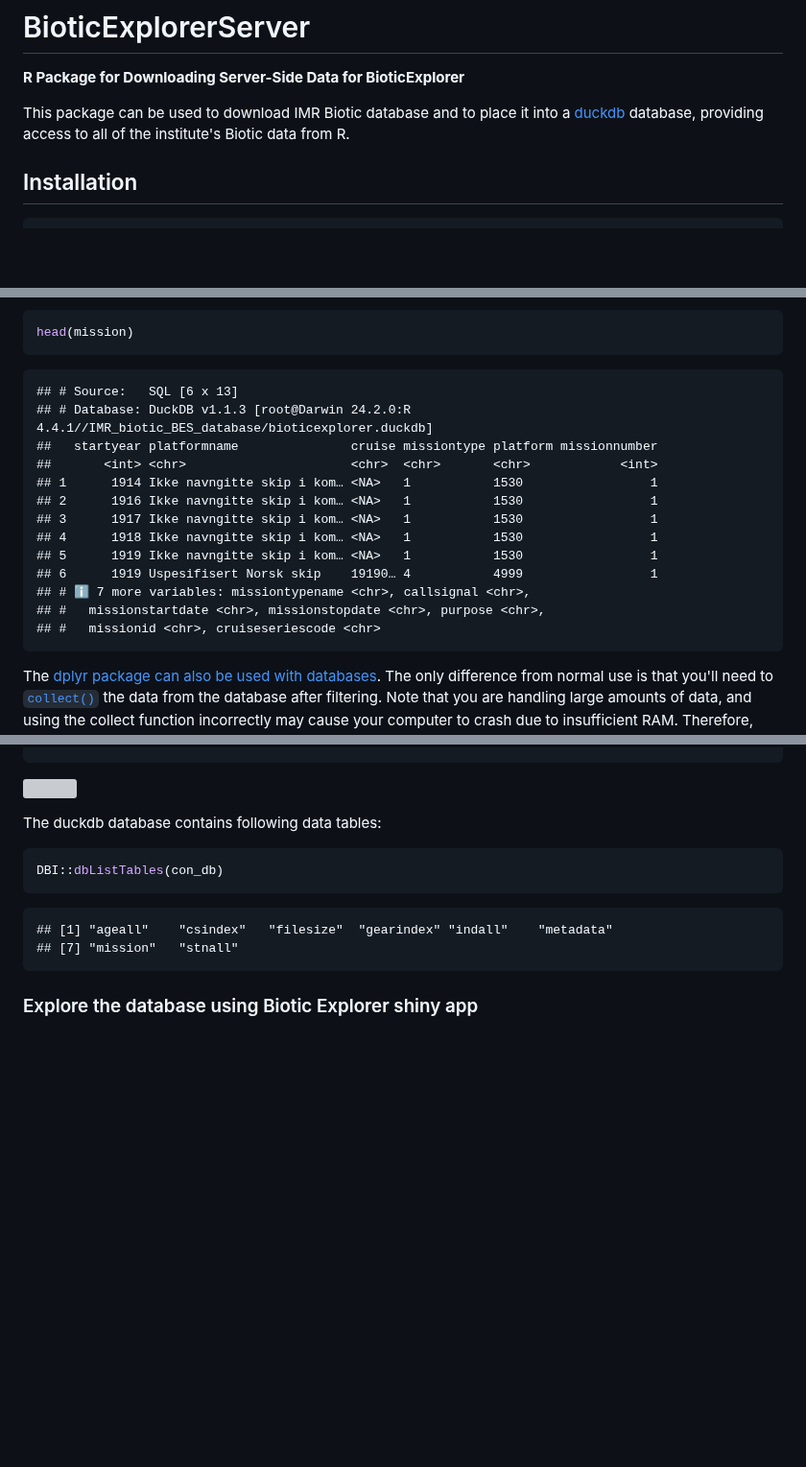
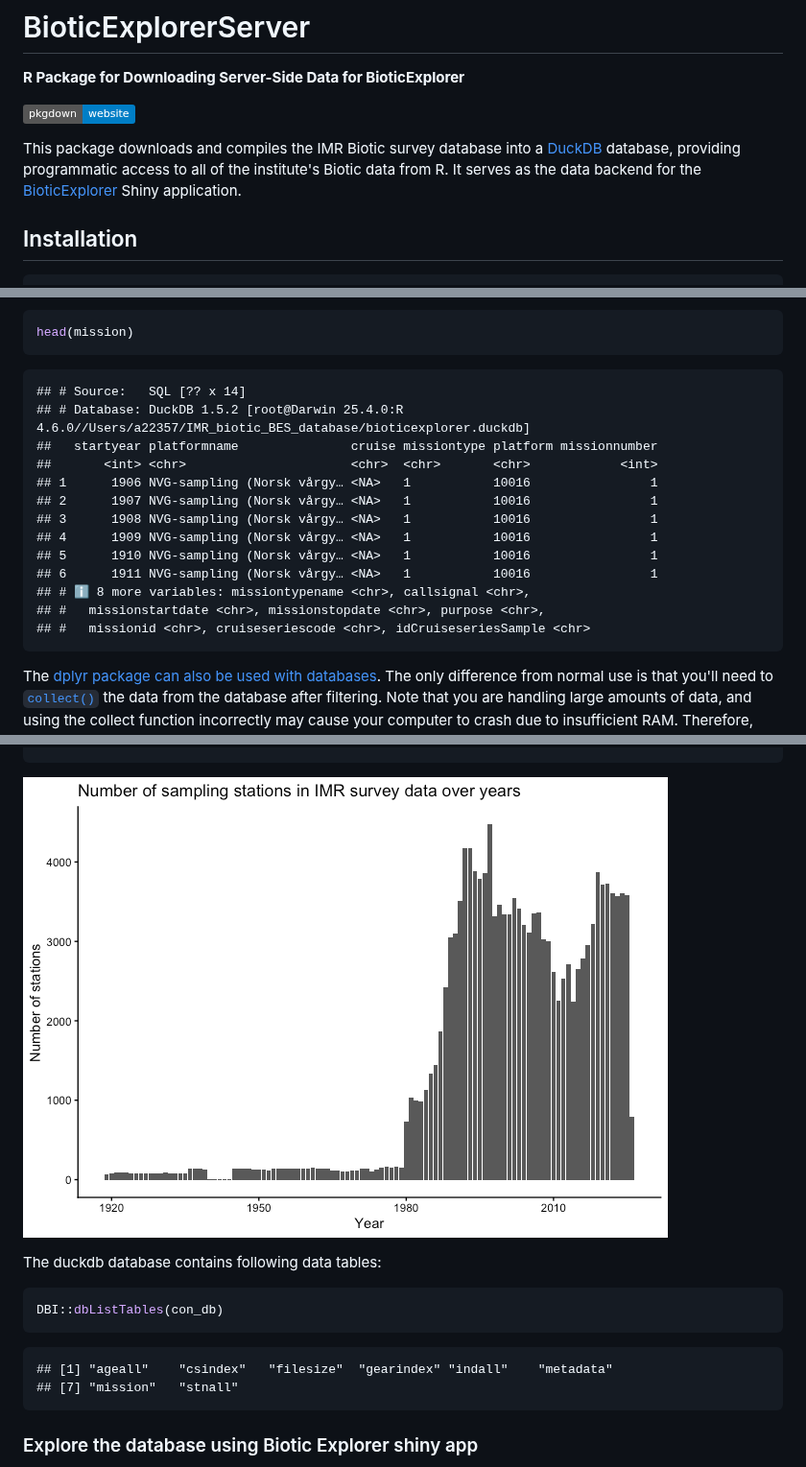
Before and after one commit to DeepWaterIMR/BioticExplorerServer, a Markdown page: README.md, 3 parts joined by grey strips. Shown at 96% size. Rendered like a GitHub page; pictures changed too: man/figures/README-unnamed-chunk-8-1.png (added); badges without logos; blank space fills up the shorter version; grey boxes are pictures that could not be loaded.

````diff
--- a/README.md
+++ b/README.md
@@ -1,7 +1,9 @@
 # BioticExplorerServer
 **R Package for Downloading Server-Side Data for BioticExplorer**
 
-This package can be used to download IMR Biotic database and to place it into a [duckdb](https://duckdb.org/docs/api/r.html) database, providing access to all of the institute's Biotic data from R.
+[![Website](https://img.shields.io/badge/pkgdown-website-blue)](https://deepwaterimr.github.io/BioticExplorerServer/)
+
+This package downloads and compiles the IMR Biotic survey database into a [DuckDB](https://duckdb.org/docs/api/r.html) database, providing programmatic access to all of the institute's Biotic data from R. It serves as the data backend for the [BioticExplorer](https://github.com/DeepWaterIMR/BioticExplorer) Shiny application.
 
 ## Installation
 
@@ -93,19 +95,19 @@ head(mission)
 ```
 
 ```
-## # Source:   SQL [6 x 13]
-## # Database: DuckDB v1.1.3 [root@Darwin 24.2.0:R 4.4.1//IMR_biotic_BES_database/bioticexplorer.duckdb]
+## # Source:   SQL [?? x 14]
+## # Database: DuckDB 1.5.2 [root@Darwin 25.4.0:R 4.6.0//Users/a22357/IMR_biotic_BES_database/bioticexplorer.duckdb]
 ##   startyear platformname               cruise missiontype platform missionnumber
 ##       <int> <chr>                      <chr>  <chr>       <chr>            <int>
-## 1      1914 Ikke navngitte skip i kom… <NA>   1           1530                 1
-## 2      1916 Ikke navngitte skip i kom… <NA>   1           1530                 1
-## 3      1917 Ikke navngitte skip i kom… <NA>   1           1530                 1
-## 4      1918 Ikke navngitte skip i kom… <NA>   1           1530                 1
-## 5      1919 Ikke navngitte skip i kom… <NA>   1           1530                 1
-## 6      1919 Uspesifisert Norsk skip    19190… 4           4999                 1
-## # ℹ 7 more variables: missiontypename <chr>, callsignal <chr>,
+## 1      1906 NVG-sampling (Norsk vårgy… <NA>   1           10016                1
+## 2      1907 NVG-sampling (Norsk vårgy… <NA>   1           10016                1
+## 3      1908 NVG-sampling (Norsk vårgy… <NA>   1           10016                1
+## 4      1909 NVG-sampling (Norsk vårgy… <NA>   1           10016                1
+## 5      1910 NVG-sampling (Norsk vårgy… <NA>   1           10016                1
+## 6      1911 NVG-sampling (Norsk vårgy… <NA>   1           10016                1
+## # ℹ 8 more variables: missiontypename <chr>, callsignal <chr>,
 ## #   missionstartdate <chr>, missionstopdate <chr>, purpose <chr>,
-## #   missionid <chr>, cruiseseriescode <chr>
+## #   missionid <chr>, cruiseseriescode <chr>, idCruiseseriesSample <chr>
 ```
 
 The [dplyr package can also be used with databases](https://solutions.posit.co/connections/db/r-packages/dplyr/). The only difference from normal use is that you'll need to [`collect()`](https://dbplyr.tidyverse.org/reference/collapse.tbl_sql.html) the data from the database after filtering. Note that you are handling large amounts of data, and using the collect function incorrectly may cause your computer to crash due to insufficient RAM. Therefore, always filter before collecting and consider using [`compute()`](https://dbplyr.tidyverse.org/reference/collapse.tbl_sql.html) or use the [data.table](https://cran.r-project.org/web/packages/data.table/index.html) package, if you'll need to handle very large proportions of the IMR Biotic database.
@@ -124,7 +126,7 @@ stnall %>%
   theme_classic()
 ```
 
-![](README_files/figure-html/unnamed-chunk-8-1.png)<!-- -->
+![Bar chart showing the number of IMR Biotic sampling stations per year from around 1914 to present.](man/figures/README-unnamed-chunk-8-1.png)
 
 The duckdb database contains following data tables:
 
````
Also changed, not shown: 2 other files.
